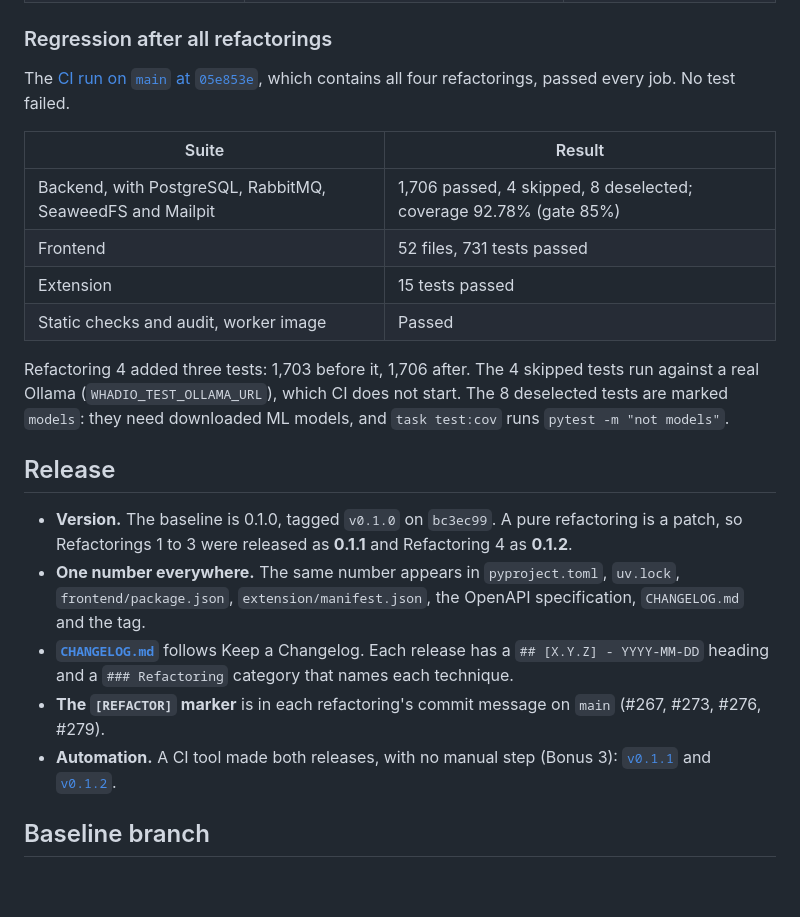
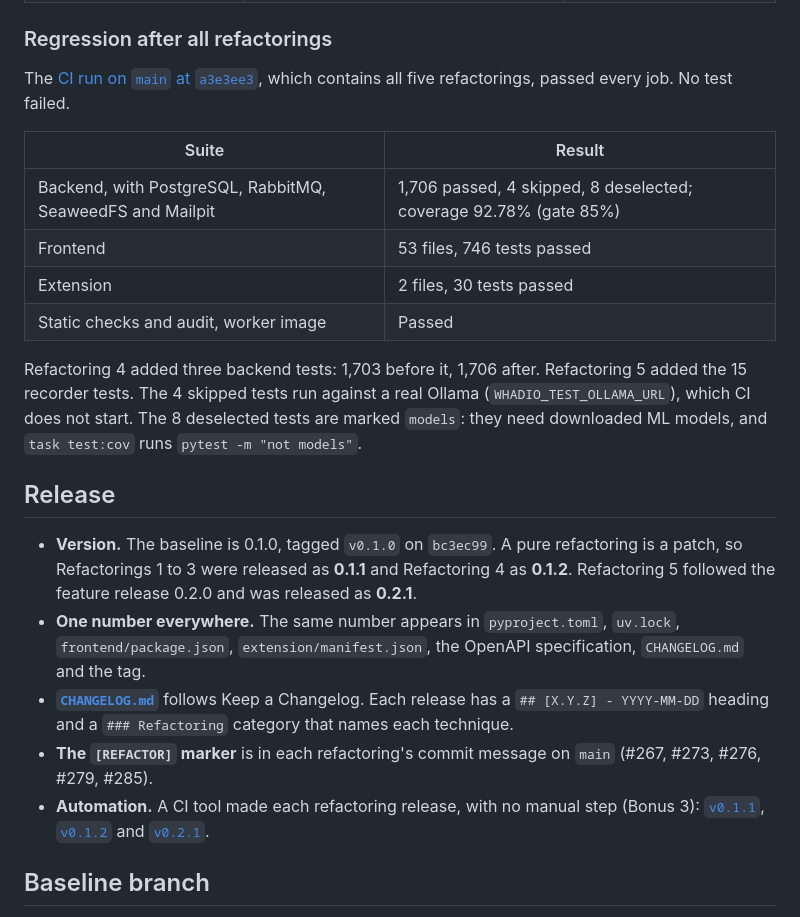
Before and after one commit to ukma-fin-ssdm-2026/Whadio, a Markdown page: docs/refactoring/sonarcloud-report.md, the part around one of its changes. GitHub-like rendering; blank space fills up the shorter version.

```diff
--- a/docs/refactoring/sonarcloud-report.md
+++ b/docs/refactoring/sonarcloud-report.md
@@ -382,34 +455,37 @@ authoritative full-suite result.
 
 ### Regression after all refactorings
 
-The [CI run on `main` at `05e853e`](https://github.com/ukma-fin-ssdm-2026/Whadio/actions/runs/41565908627),
-which contains all four refactorings, passed every job. No test failed.
+The [CI run on `main` at `a3e3ee3`](https://github.com/ukma-fin-ssdm-2026/Whadio/actions/runs/41727359363),
+which contains all five refactorings, passed every job. No test failed.
 
 | Suite | Result |
 | --- | --- |
 | Backend, with PostgreSQL, RabbitMQ, SeaweedFS and Mailpit | 1,706 passed, 4 skipped, 8 deselected; coverage 92.78% (gate 85%) |
-| Frontend | 52 files, 731 tests passed |
-| Extension | 15 tests passed |
+| Frontend | 53 files, 746 tests passed |
+| Extension | 2 files, 30 tests passed |
 | Static checks and audit, worker image | Passed |
 
-Refactoring 4 added three tests: 1,703 before it, 1,706 after. The 4 skipped tests run against a
-real Ollama (`WHADIO_TEST_OLLAMA_URL`), which CI does not start. The 8 deselected tests are marked
-`models`: they need downloaded ML models, and `task test:cov` runs `pytest -m "not models"`.
+Refactoring 4 added three backend tests: 1,703 before it, 1,706 after. Refactoring 5 added the 15
+recorder tests. The 4 skipped tests run against a real Ollama (`WHADIO_TEST_OLLAMA_URL`), which CI
+does not start. The 8 deselected tests are marked `models`: they need downloaded ML models, and
+`task test:cov` runs `pytest -m "not models"`.
 
 ## Release
 
 - **Version.** The baseline is 0.1.0, tagged `v0.1.0` on `bc3ec99`. A pure refactoring is a patch,
-  so Refactorings 1 to 3 were released as **0.1.1** and Refactoring 4 as **0.1.2**.
+  so Refactorings 1 to 3 were released as **0.1.1** and Refactoring 4 as **0.1.2**. Refactoring 5
+  followed the feature release 0.2.0 and was released as **0.2.1**.
 - **One number everywhere.** The same number appears in `pyproject.toml`, `uv.lock`,
   `frontend/package.json`, `extension/manifest.json`, the OpenAPI specification, `CHANGELOG.md` and
   the tag.
 - **[`CHANGELOG.md`](../../CHANGELOG.md)** follows Keep a Changelog. Each release has a
   `## [X.Y.Z] - YYYY-MM-DD` heading and a `### Refactoring` category that names each technique.
 - **The `[REFACTOR]` marker** is in each refactoring's commit message on `main` (#267, #273, #276,
-  #279).
-- **Automation.** A CI tool made both releases, with no manual step (Bonus 3):
-  [`v0.1.1`](https://github.com/ukma-fin-ssdm-2026/Whadio/releases/tag/v0.1.1) and
-  [`v0.1.2`](https://github.com/ukma-fin-ssdm-2026/Whadio/releases/tag/v0.1.2).
+  #279, #285).
+- **Automation.** A CI tool made each refactoring release, with no manual step (Bonus 3):
+  [`v0.1.1`](https://github.com/ukma-fin-ssdm-2026/Whadio/releases/tag/v0.1.1),
+  [`v0.1.2`](https://github.com/ukma-fin-ssdm-2026/Whadio/releases/tag/v0.1.2) and
+  [`v0.2.1`](https://github.com/ukma-fin-ssdm-2026/Whadio/releases/tag/v0.2.1).
 
 ## Baseline branch
 
```
Also changed, not shown: other parts of docs/refactoring/sonarcloud-report.md (+100 -26 lines), docs/refactoring/sonarcloud-final-pr297.png (added), docs/refactoring/sonarcloud-s930-false-positive-overall.png (added), docs/refactoring/sonarcloud-s930-false-positive.png (added).
